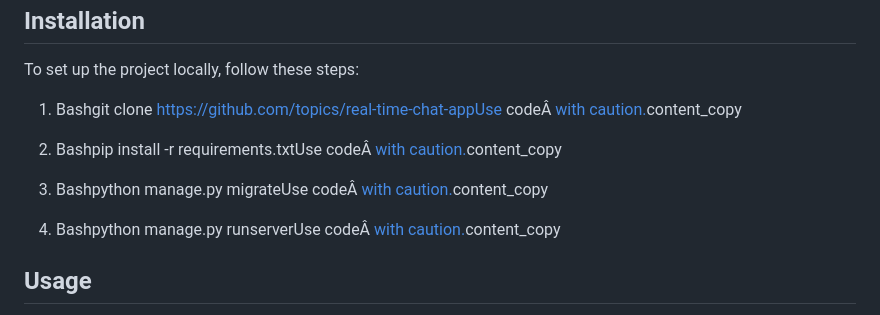
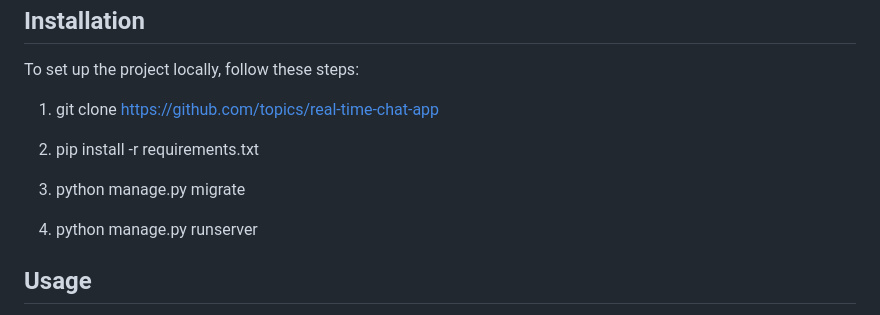
Before and after one commit to abdulmujeeb29/Realtime-Chat-Server, a Markdown page: Readme.md, the part around the change. Rendered like a GitHub page.

```diff
--- a/Readme.md
+++ b/Readme.md
@@ -30,14 +30,13 @@ Installation
 
 To set up the project locally, follow these steps:
 
-1.  Bashgit clone https://github.com/topics/real-time-chat-appUse codeÂ [with caution.](https://gemini.google.com/faq#coding)content\_copy
+1.  git clone https://github.com/topics/real-time-chat-app
 
-2.  Bashpip install -r requirements.txtUse codeÂ [with caution.](https://gemini.google.com/faq#coding)content\_copy
+2.  pip install -r requirements.txt
 
-3.  Bashpython manage.py migrateUse codeÂ [with caution.](https://gemini.google.com/faq#coding)content\_copy
+3.  python manage.py migrate
 
-4.  Bashpython manage.py runserverUse codeÂ [with caution.](https://gemini.google.com/faq#coding)content\_copy
-
+4.  python manage.py runserver
 
 Usage
 -----
```
